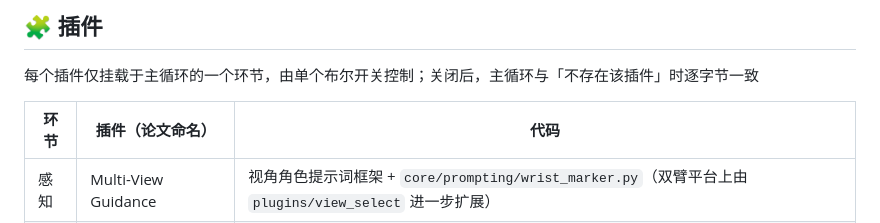
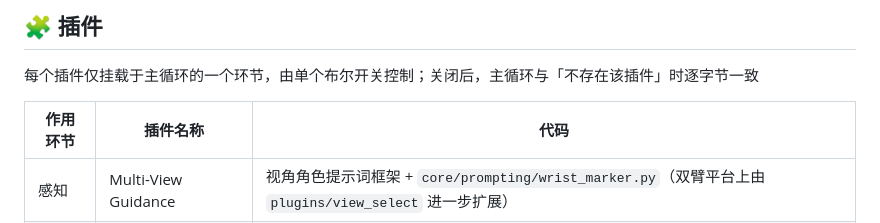
Before and after one commit to showlab/Show-Harness, a Markdown page: README.zh-CN.md, the part around the change. Rendered like a GitHub page.

Commit message:
Update plugin table headers in README.zh-CN.md

```diff
--- a/README.zh-CN.md
+++ b/README.zh-CN.md
@@ -186,7 +186,7 @@ python scripts/run_real_mvtoken.py --robot-config configs/robot_franka_ft.yaml
 
 每个插件仅挂载于主循环的一个环节，由单个布尔开关控制；关闭后，主循环与「不存在该插件」时逐字节一致
 
-| 环节 | 插件（论文命名） | 代码 |
+| 作用环节 | 插件名称 | 代码 |
 | --- | --- | --- |
 | 感知 | Multi-View Guidance | 视角角色提示词框架 + `core/prompting/wrist_marker.py`（双臂平台上由 `plugins/view_select` 进一步扩展） |
 | 感知 | Proprioception | `plugins/proprioception` |
```
